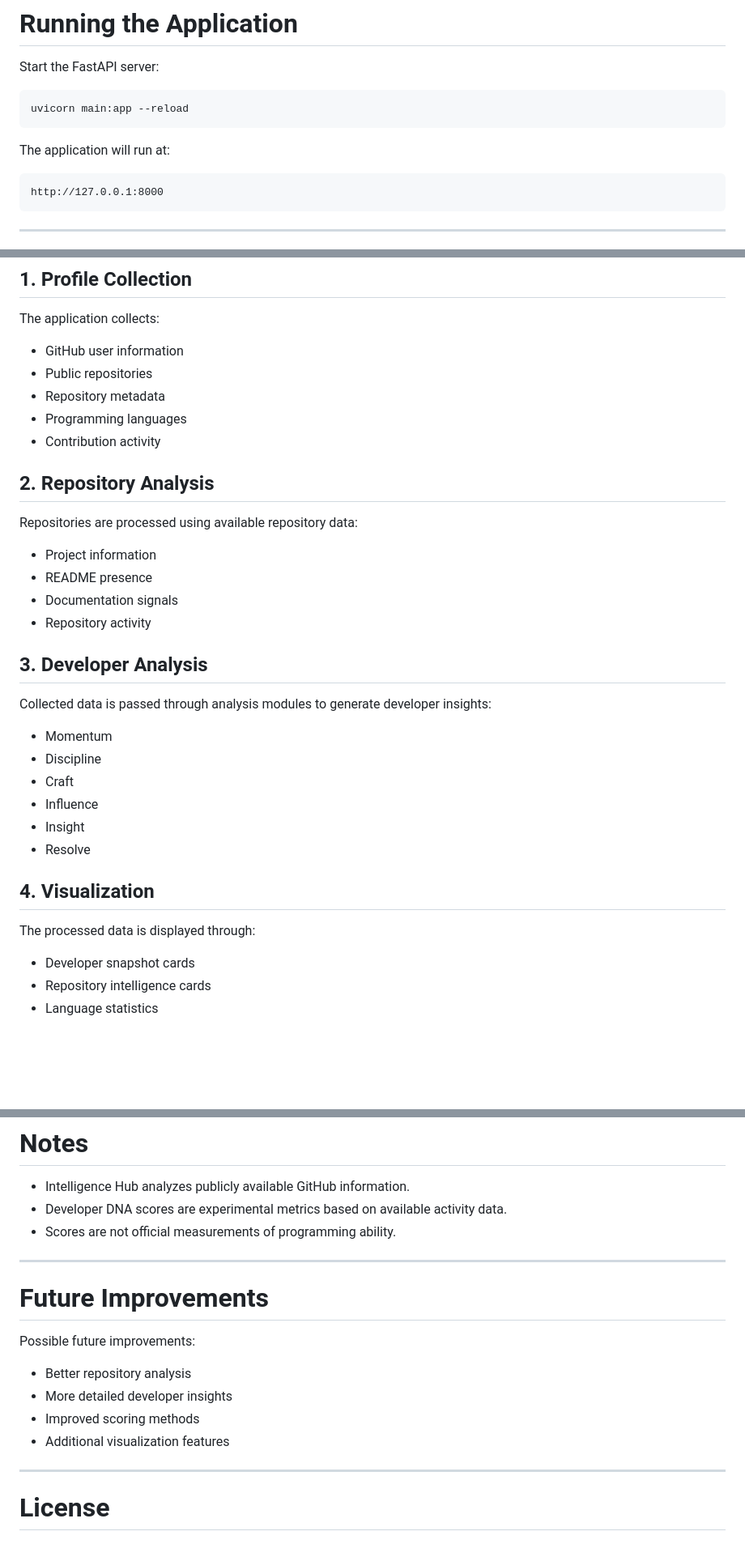
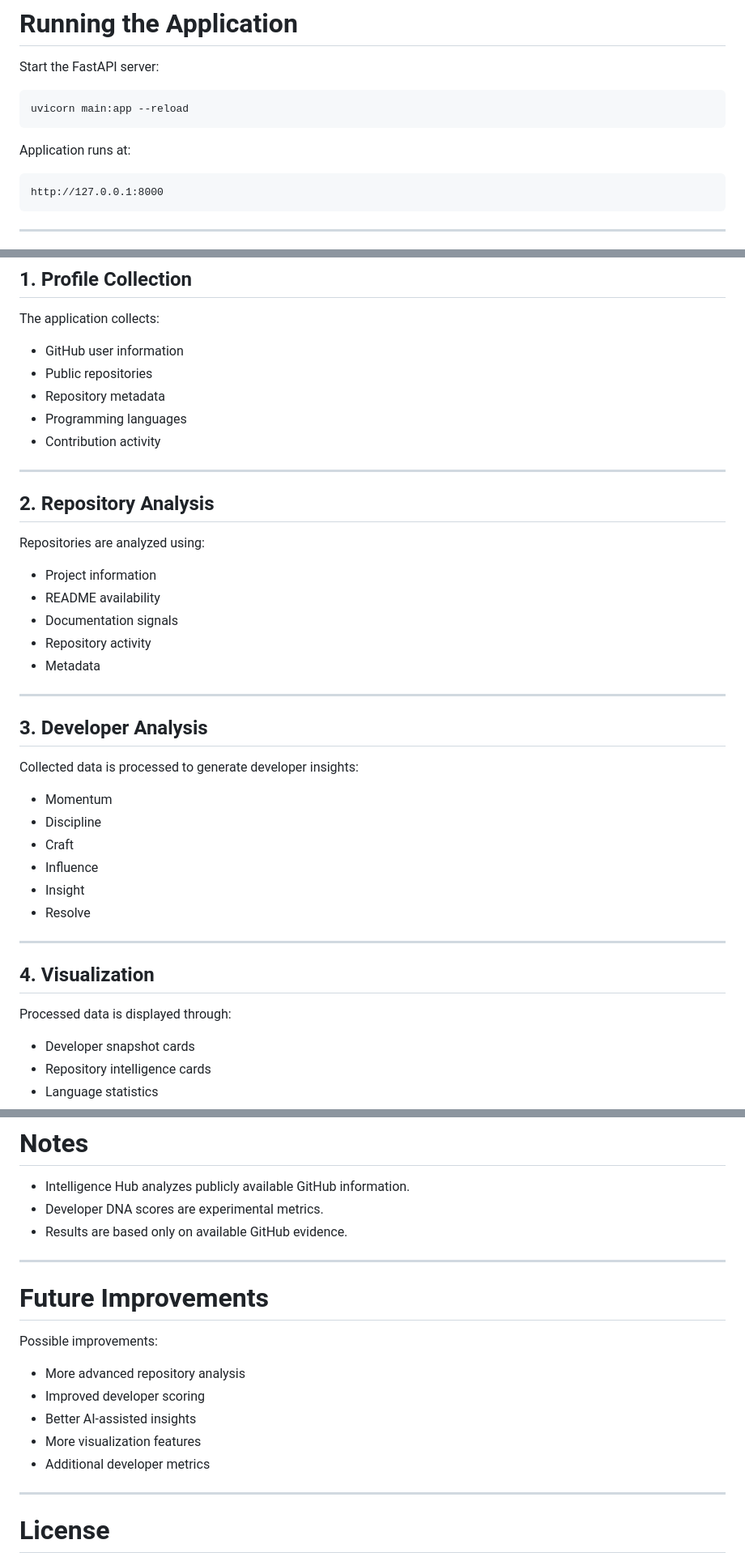
Before and after one commit to Unrealreally/Intelligence-Hub, a Markdown page: README.md, 3 parts joined by grey strips. Shown at 81% size. GitHub-like rendering; blank space fills up the shorter version.

````diff
--- a/README.md
+++ b/README.md
@@ -178,7 +199,7 @@ Start the FastAPI server:
 uvicorn main:app --reload
 ```
 
-The application will run at:
+Application runs at:
 
 ```
 http://127.0.0.1:8000
@@ -198,18 +219,23 @@ The application collects:
 - Programming languages
 - Contribution activity
 
+---
+
 ## 2. Repository Analysis
 
-Repositories are processed using available repository data:
+Repositories are analyzed using:
 
 - Project information
-- README presence
+- README availability
 - Documentation signals
 - Repository activity
+- Metadata
+
+---
 
 ## 3. Developer Analysis
 
-Collected data is passed through analysis modules to generate developer insights:
+Collected data is processed to generate developer insights:
 
 - Momentum
 - Discipline
@@ -218,9 +244,11 @@ Collected data is passed through analysis modules to generate developer insights
 - Insight
 - Resolve
 
+---
+
 ## 4. Visualization
 
-The processed data is displayed through:
+Processed data is displayed through:
 
 - Developer snapshot cards
 - Repository intelligence cards
@@ -252,19 +280,20 @@ Used for:
 # Notes
 
 - Intelligence Hub analyzes publicly available GitHub information.
-- Developer DNA scores are experimental metrics based on available activity data.
-- Scores are not official measurements of programming ability.
+- Developer DNA scores are experimental metrics.
+- Results are based only on available GitHub evidence.
 
 ---
 
 # Future Improvements
 
-Possible future improvements:
+Possible improvements:
 
-- Better repository analysis
-- More detailed developer insights
-- Improved scoring methods
-- Additional visualization features
+- More advanced repository analysis
+- Improved developer scoring
+- Better AI-assisted insights
+- More visualization features
+- Additional developer metrics
 
 ---
 
````
Also changed, not shown: other parts of README.md (+41 -20 lines).
